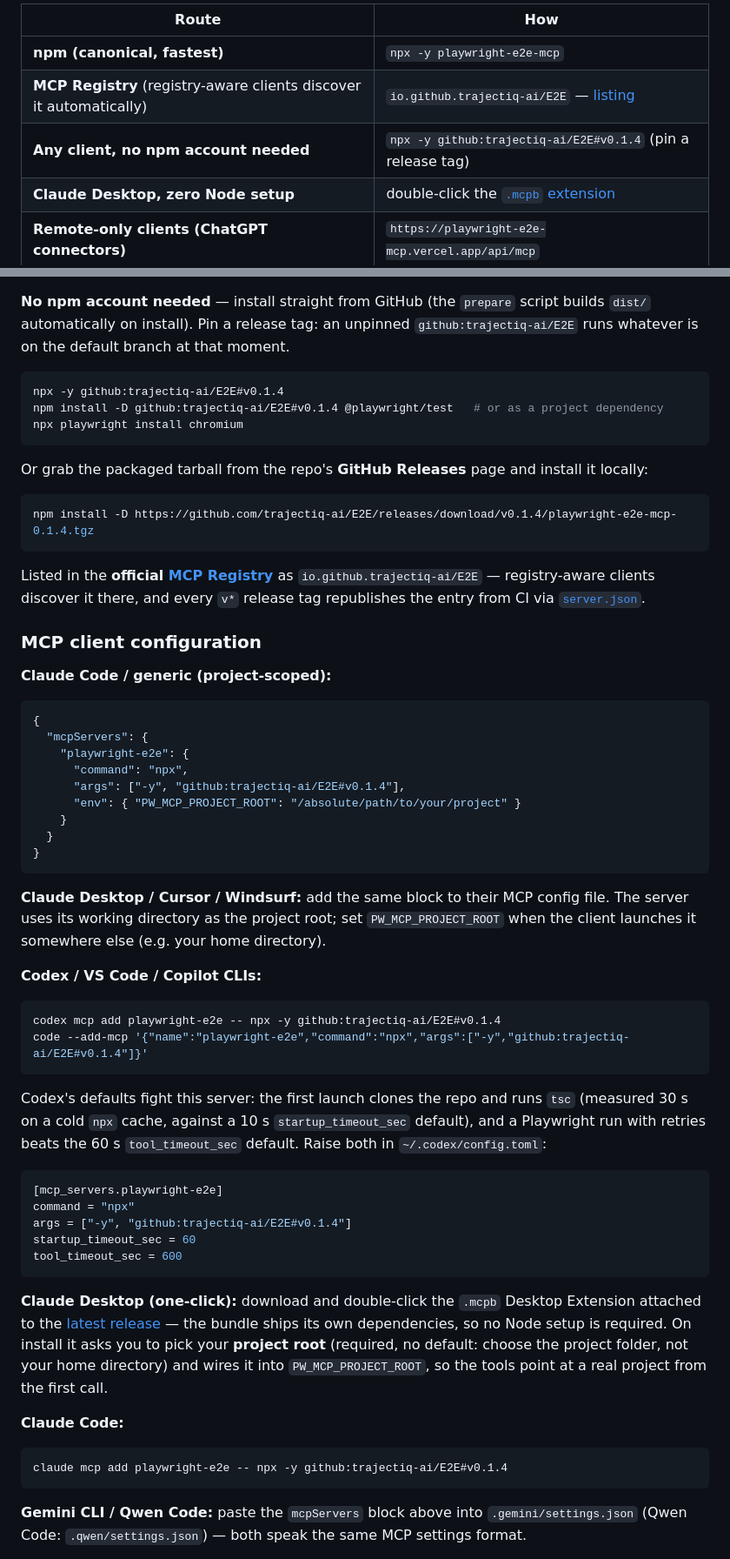
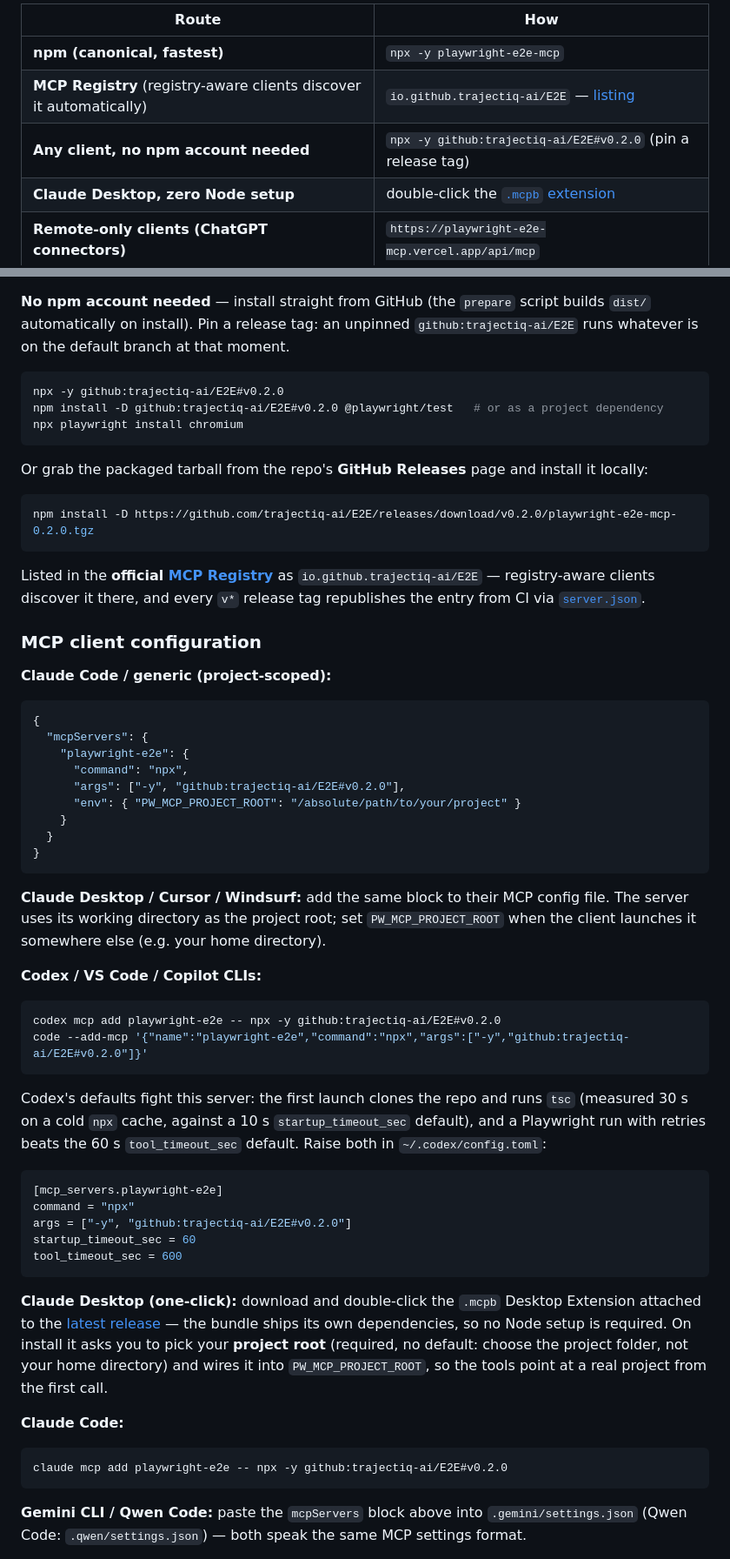
Before and after one commit to trajectiq-ai/E2E, a Markdown page: README.md, 2 parts joined by grey strips. Shown at 87% size. Rendered like a GitHub page.

Commit message:
Release 0.2.0
Co-Authored-By: Claude Opus 5.5 (1M context) <noreply@anthropic.com>
Claude-Session: https://claude.ai/code/session_01WBFEgkksfCn8tZezD7ehg4

````diff
--- a/README.md
+++ b/README.md
@@ -66,7 +66,7 @@ and every other MCP client — pick whichever route fits:
 | --- | --- |
 | **npm (canonical, fastest)** | `npx -y playwright-e2e-mcp` |
 | **MCP Registry** (registry-aware clients discover it automatically) | `io.github.trajectiq-ai/E2E` — [listing](https://registry.modelcontextprotocol.io/) |
-| **Any client, no npm account needed** | `npx -y github:trajectiq-ai/E2E#v0.1.4` (pin a release tag) |
+| **Any client, no npm account needed** | `npx -y github:trajectiq-ai/E2E#v0.2.0` (pin a release tag) |
 | **Claude Desktop, zero Node setup** | double-click the [`.mcpb` extension](https://github.com/trajectiq-ai/E2E/releases) |
 | **Remote-only clients (ChatGPT connectors)** | `https://playwright-e2e-mcp.vercel.app/api/mcp` |
 
@@ -369,8 +369,8 @@ builds `dist/` automatically on install). Pin a release tag: an unpinned
 `github:trajectiq-ai/E2E` runs whatever is on the default branch at that moment.
 
 ```bash
-npx -y github:trajectiq-ai/E2E#v0.1.4
-npm install -D github:trajectiq-ai/E2E#v0.1.4 @playwright/test   # or as a project dependency
+npx -y github:trajectiq-ai/E2E#v0.2.0
+npm install -D github:trajectiq-ai/E2E#v0.2.0 @playwright/test   # or as a project dependency
 npx playwright install chromium
 ```
 
@@ -378,7 +378,7 @@ Or grab the packaged tarball from the repo's **GitHub Releases** page and instal
 it locally:
 
 ```bash
-npm install -D https://github.com/trajectiq-ai/E2E/releases/download/v0.1.4/playwright-e2e-mcp-0.1.4.tgz
+npm install -D https://github.com/trajectiq-ai/E2E/releases/download/v0.2.0/playwright-e2e-mcp-0.2.0.tgz
 ```
 
 Listed in the **official [MCP Registry](https://registry.modelcontextprotocol.io/)** as
@@ -394,7 +394,7 @@ Listed in the **official [MCP Registry](https://registry.modelcontextprotocol.io
   "mcpServers": {
     "playwright-e2e": {
       "command": "npx",
-      "args": ["-y", "github:trajectiq-ai/E2E#v0.1.4"],
+      "args": ["-y", "github:trajectiq-ai/E2E#v0.2.0"],
       "env": { "PW_MCP_PROJECT_ROOT": "/absolute/path/to/your/project" }
     }
   }
@@ -408,8 +408,8 @@ when the client launches it somewhere else (e.g. your home directory).
 **Codex / VS Code / Copilot CLIs:**
 
 ```bash
-codex mcp add playwright-e2e -- npx -y github:trajectiq-ai/E2E#v0.1.4
-code --add-mcp '{"name":"playwright-e2e","command":"npx","args":["-y","github:trajectiq-ai/E2E#v0.1.4"]}'
+codex mcp add playwright-e2e -- npx -y github:trajectiq-ai/E2E#v0.2.0
+code --add-mcp '{"name":"playwright-e2e","command":"npx","args":["-y","github:trajectiq-ai/E2E#v0.2.0"]}'
 ```
 
 Codex's defaults fight this server: the first launch clones the repo and runs
@@ -420,7 +420,7 @@ Codex's defaults fight this server: the first launch clones the repo and runs
 ```toml
 [mcp_servers.playwright-e2e]
 command = "npx"
-args = ["-y", "github:trajectiq-ai/E2E#v0.1.4"]
+args = ["-y", "github:trajectiq-ai/E2E#v0.2.0"]
 startup_timeout_sec = 60
 tool_timeout_sec = 600
 ```
@@ -435,7 +435,7 @@ into `PW_MCP_PROJECT_ROOT`, so the tools point at a real project from the first
 **Claude Code:**
 
 ```bash
-claude mcp add playwright-e2e -- npx -y github:trajectiq-ai/E2E#v0.1.4
+claude mcp add playwright-e2e -- npx -y github:trajectiq-ai/E2E#v0.2.0
 ```
 
 **Gemini CLI / Qwen Code:** paste the `mcpServers` block above into
````
Also changed, not shown: docs/demo-endpoint.png, 4 other files.
